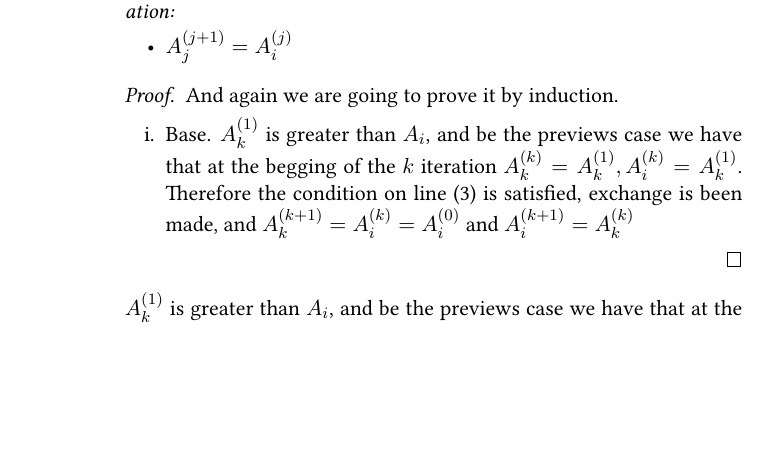
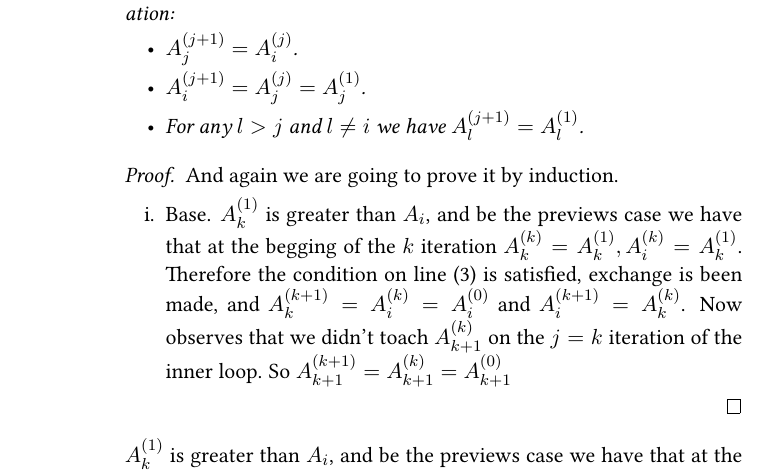
Before and after one commit to dudupo/DAST, a LaTeX document (tex/lectures-TA/lec-reserves.tex): part of page 2 of 2 before the commit and part of page 2 of 3 after it, cut so that both start at the same text, the shorter picture padded with empty space. The pictures show the PDF file pdfs/lec-reserves.pdf that the author committed with the source.

Commit message:
compiling -Thu Jan 25 10:42:50 AM IST 2024

```diff
--- a/tex/lectures-TA/lec-reserves.tex
+++ b/tex/lectures-TA/lec-reserves.tex
@@ -40,13 +40,15 @@ Another sorting algorithms, that it's correctness isn't so obivoius.
           \begin{claim}
             For any $j \in [k,i]$ we have that in the end of the $j$th iteration:
             \begin{itemize}
-              \item $A^{(j+1)}_{j} = A^{(j)}_{i}$
+              \item $A^{(j+1)}_{j} = A^{(j)}_{i}$.
+              \item $A^{(j+1)}_{i} = A^{(j)}_{j} = A^{(1)}_{j}$.
+              \item For any $l > j$ and $l \neq i$ we have $A^{(j+1)}_{l} = A^{(1)}_{l}$.
             \end{itemize}
           \end{claim}
           \begin{proof}
             And again we are going to prove it by induction.
             \begin{enumerate}
-              \item Base. $A^{(1)}_{k}$ is greater than $A_{i}$, and be the previews case we have that at the begging of the $k$ iteration $A^{(k)}_{k}=A^{(1)}_{k}, A^{(k)}_{i}=A^{(1)}_{k}$. Therefore the condition on line (3) is satisfied, exchange is been made, and $A^{(k+1)}_{k} =A^{(k)}_{i} = A^{(0)}_{i}$ and $A^{(k+1)}_{i} = A^{(k)}_{k}$
+              \item Base. $A^{(1)}_{k}$ is greater than $A_{i}$, and be the previews case we have that at the begging of the $k$ iteration $A^{(k)}_{k}=A^{(1)}_{k}, A^{(k)}_{i}=A^{(1)}_{k}$. Therefore the condition on line (3) is satisfied, exchange is been made, and $A^{(k+1)}_{k} =A^{(k)}_{i} = A^{(0)}_{i}$ and $A^{(k+1)}_{i} = A^{(k)}_{k}$. Now observes that we didn't toach $A^{(k)}_{k+1}$ on the $j=k$ iteration of the inner loop. So $A^{(k+1)}_{k+1} = A^{(k)}_{k+1} = A^{(0)}_{k+1}$
             \end{enumerate}
           \end{proof}
           $A^{(1)}_{k}$ is greater than $A_{i}$, and be the previews case we have that at the begging of the $k$ iteration $A^{(k)}_{k}=A^{(1)}_{k}, A^{(k)}_{i}=A^{(1)}_{k}$. Therefore the condition on line (3) is satisfied, exchange is been made, and $A^{(k+1)}_{k} =A^{(k)}_{i} = A^{(0)}_{i}$ and $A^{(k+1)}_{i} = A^{(k)}_{k}$. Now observes that we didn't toach $A^{(k)}_{k+1}$ on the $j=k$ iteration of the inner loop. So $A^{(k+1)}_{k+1} = A^{(k)}_{k+1} = A^{(0)}_{k+1}$. By the induction assumption $A^{(0)}_{k} \le A^{(0)}_{k+1} \Rightarrow A^{(k+1)}_{i} \le A^{(k+1)}_{k+1}$, So
```
Also changed, not shown: pdfs/lec-reserves.pdf.
